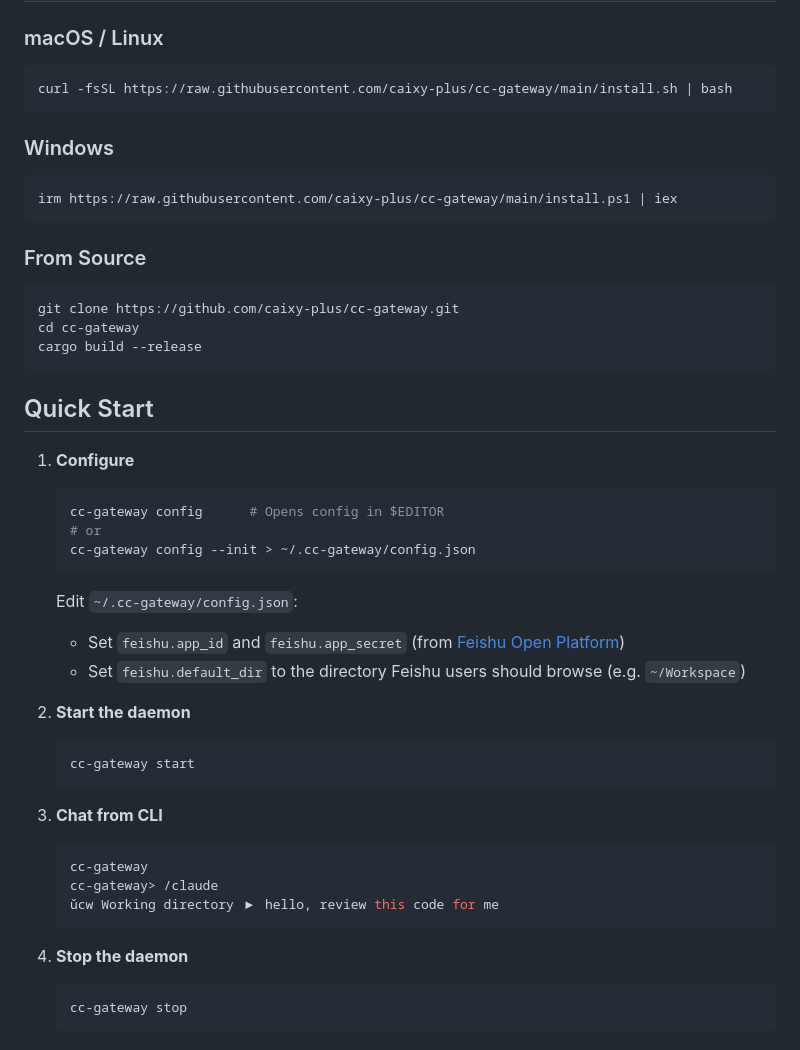
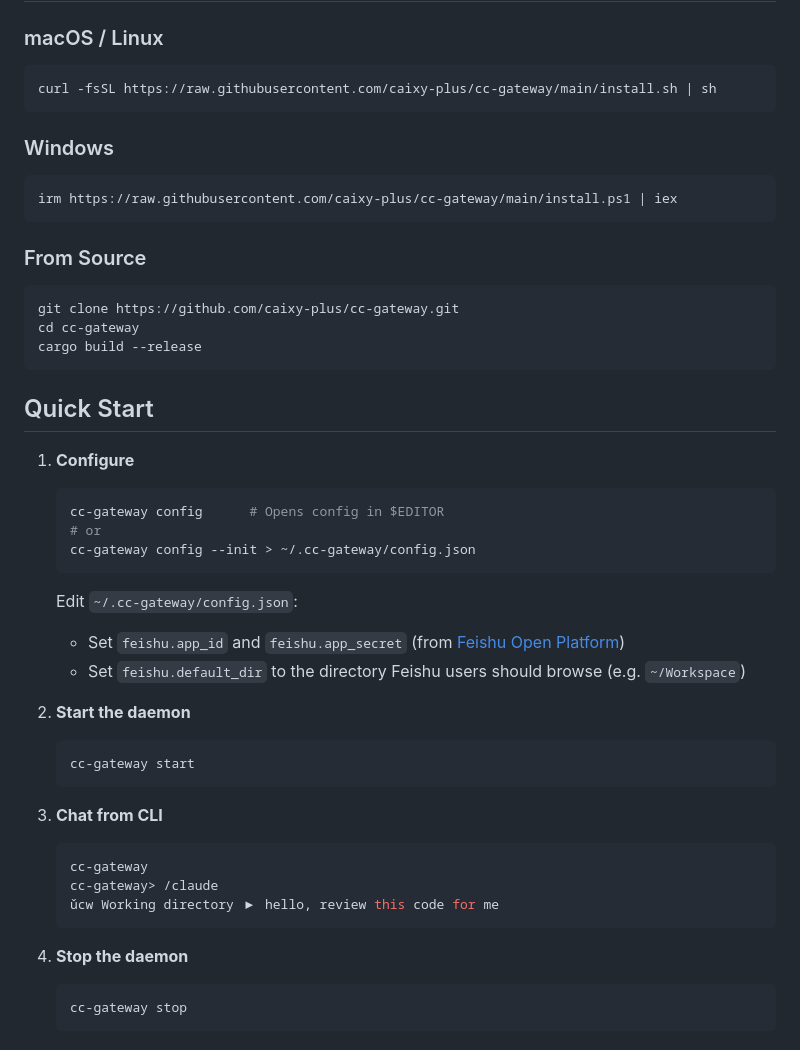
Before and after one commit to caixy-plus/cc-gateway, a Markdown page: README.md, the part around the change. GitHub-like rendering.

Commit message:
Change code block labels from bash to sh in README.md
Co-Authored-By: Claude Opus 4.7 <noreply@anthropic.com>

````diff
--- a/README.md
+++ b/README.md
@@ -14,8 +14,8 @@ Gateway for controlling Claude Code via Feishu/Lark and CLI.
 
 ### macOS / Linux
 
-```bash
-curl -fsSL https://raw.githubusercontent.com/caixy-plus/cc-gateway/main/install.sh | bash
+```sh
+curl -fsSL https://raw.githubusercontent.com/caixy-plus/cc-gateway/main/install.sh | sh
 ```
 
 ### Windows
@@ -26,7 +26,7 @@ irm https://raw.githubusercontent.com/caixy-plus/cc-gateway/main/install.ps1 | i
 
 ### From Source
 
-```bash
+```sh
 git clone https://github.com/caixy-plus/cc-gateway.git
 cd cc-gateway
 cargo build --release
@@ -36,7 +36,7 @@ cargo build --release
 
 1. **Configure**
 
-   ```bash
+   ```sh
    cc-gateway config      # Opens config in $EDITOR
    # or
    cc-gateway config --init > ~/.cc-gateway/config.json
@@ -48,13 +48,13 @@ cargo build --release
 
 2. **Start the daemon**
 
-   ```bash
+   ```sh
    cc-gateway start
    ```
 
 3. **Chat from CLI**
 
-   ```bash
+   ```sh
    cc-gateway
    cc-gateway> /claude
    ǔcw Working directory ▶ hello, review this code for me
@@ -62,7 +62,7 @@ cargo build --release
 
 4. **Stop the daemon**
 
-   ```bash
+   ```sh
    cc-gateway stop
    ```
 
````
